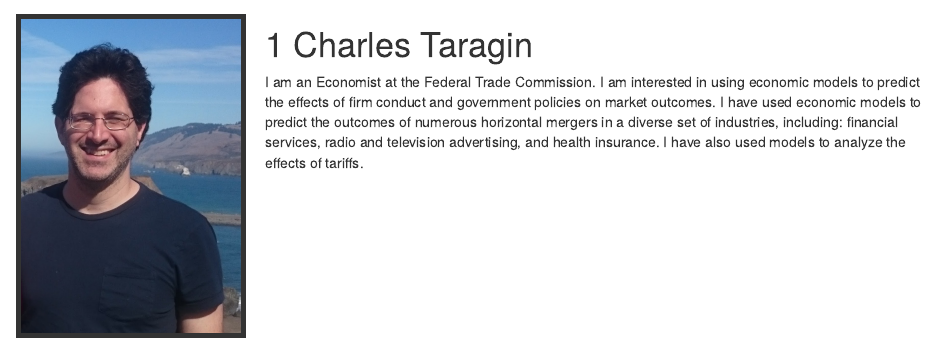
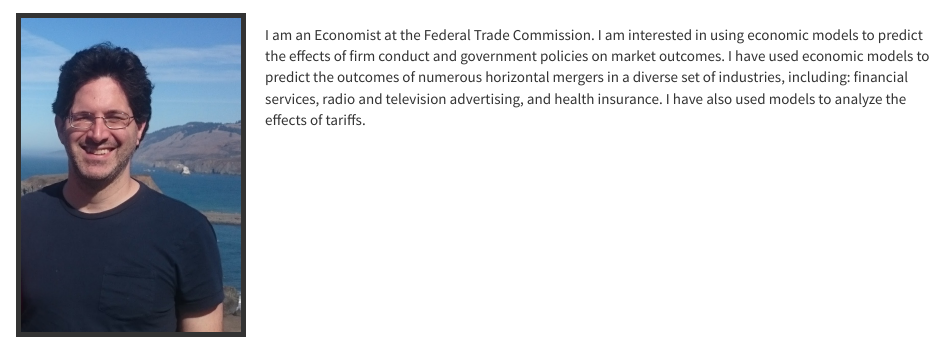
Before and after one commit to luciu5/luciu5.github.io, an R Markdown document (index.Rmd): the page in a window 1100 px wide, from its top. Rendered offline with R 4.5, knitr and Pandoc, with nearby package versions.

Commit message:
a few minor edits including changing to html_document2, all in an attempt to fix spacing issue.

```diff
--- a/_site.yml
+++ b/_site.yml
@@ -2,6 +2,7 @@ name: "Charles Taragin"
 output_dir: "."
 navbar:
   title: ""
+  type: inverse
   left:
     - text: "Charles Taragin"
       href: index.html
@@ -19,5 +20,5 @@ navbar:
     - icon: fa-linkedin fa-lg
       href: https://www.linkedin.com/in/charles-taragin-b950a668
 output:
-  html_document:
+  bookdown::html_document2:
     theme: cosmo
--- a/index.Rmd
+++ b/index.Rmd
@@ -2,5 +2,5 @@
 ---
 <img src=" DSC_2994.JPG" style="width:25%; border:5px solid; margin-right: 20px" align="left">
 
-# Charles Taragin
+
 I am an Economist at the Federal Trade Commission.  I am interested in using economic models to predict the effects of firm conduct and government policies on market outcomes. I have used economic models to predict the outcomes of numerous horizontal mergers in a diverse set of industries, including: financial services, radio and television advertising, and health insurance. I have also used models to analyze the effects of tariffs.
```
Also changed, not shown: index.html, software.html.
